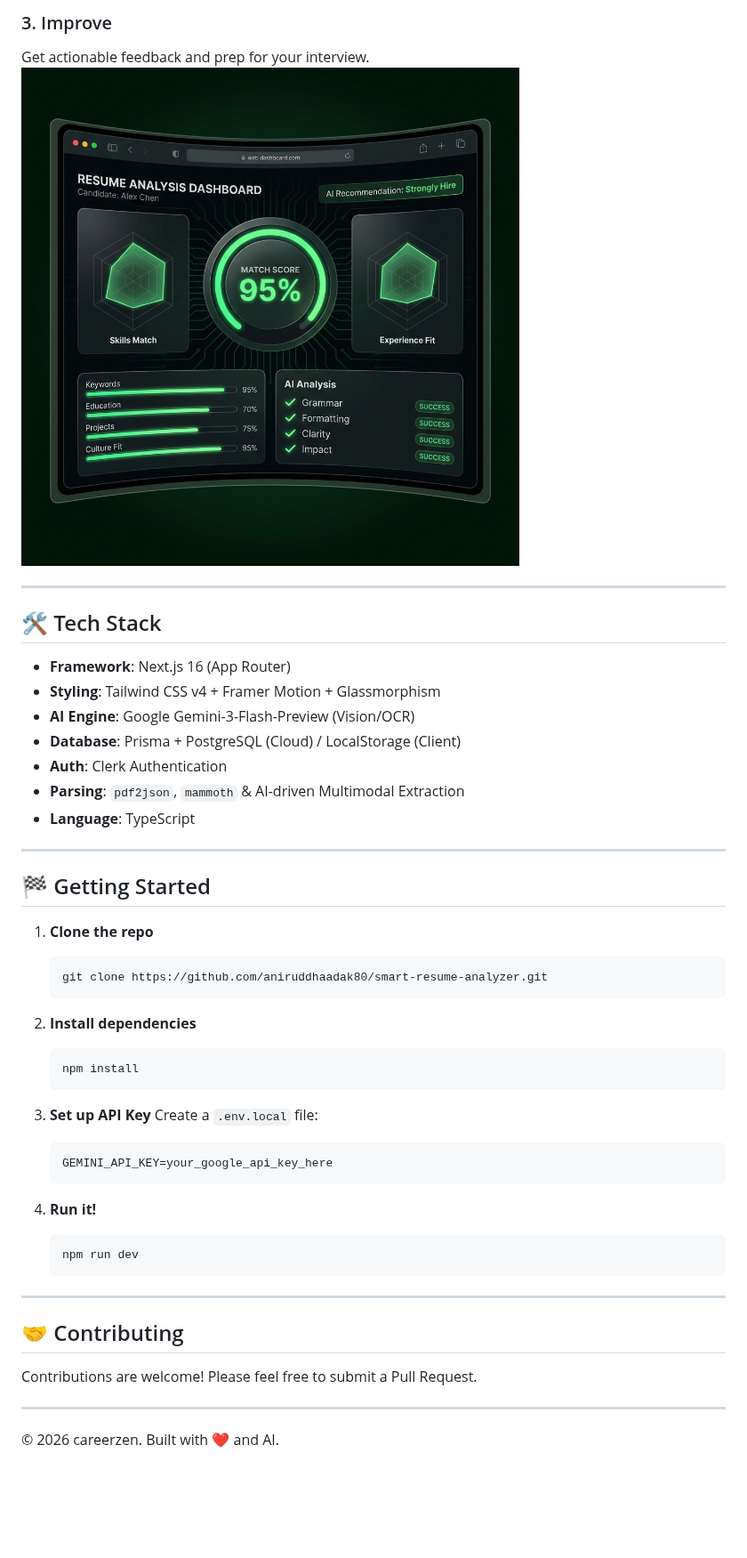
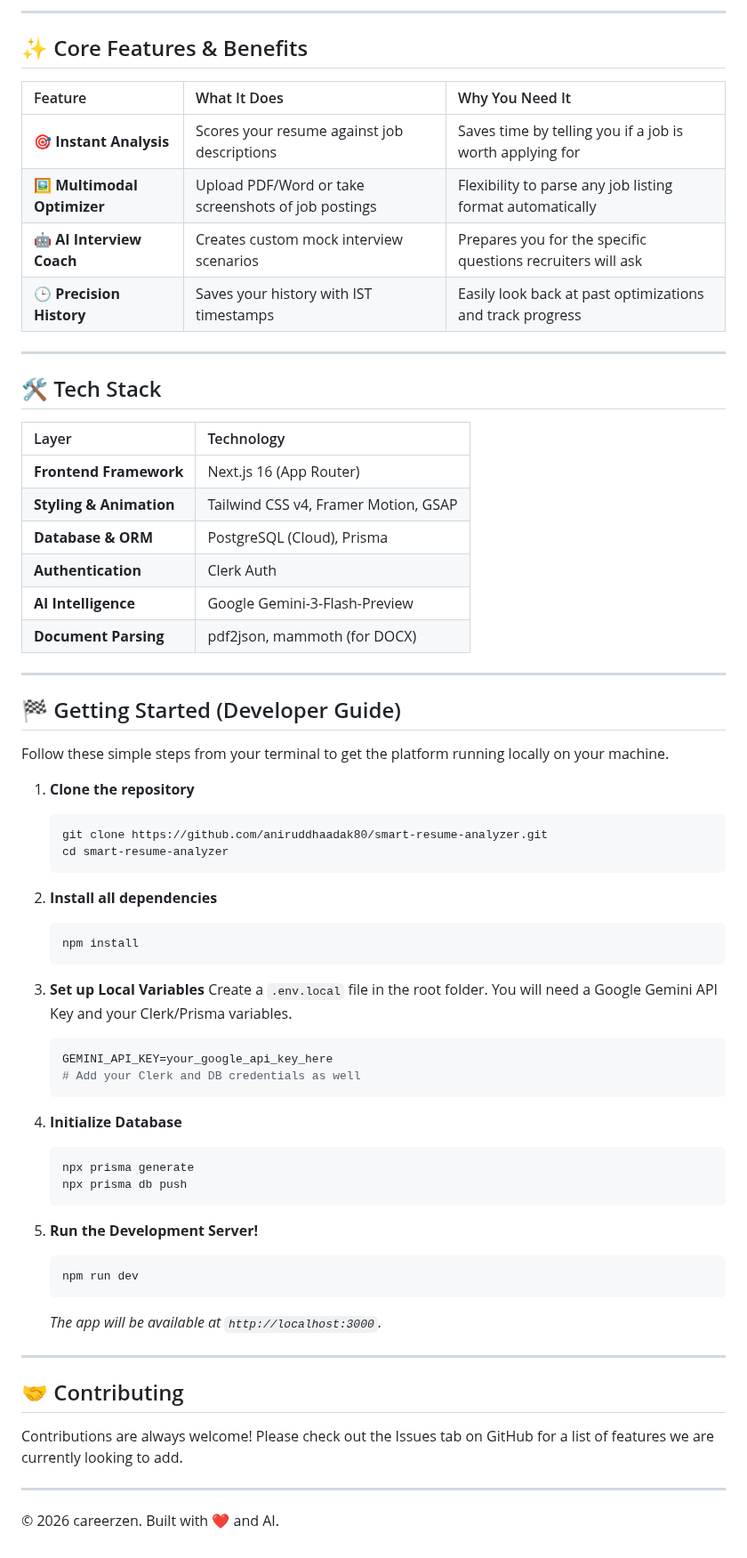
Before and after one commit to aniruddhaadak80/smart-resume-analyzer, a Markdown page: README.md, the part around one of its changes. Shown at 89% size. Rendered like a GitHub page; blank space fills up the shorter version.

````diff
--- a/README.md
+++ b/README.md
@@ -32,50 +43,69 @@ The AI scans your profile against 50+ ATS checkpoints.
 
-### 3. Improve
-Get actionable feedback and prep for your interview.
-![Results](/public/assets/results_mockup.png)
+---
+
+## ✨ Core Features & Benefits
+
+| Feature | What It Does | Why You Need It |
+| :--- | :--- | :--- |
+| **🎯 Instant Analysis** | Scores your resume against job descriptions | Saves time by telling you if a job is worth applying for |
+| **🖼️ Multimodal Optimizer** | Upload PDF/Word or take screenshots of job postings | Flexibility to parse any job listing format automatically |
+| **🤖 AI Interview Coach** | Creates custom mock interview scenarios | Prepares you for the specific questions recruiters will ask |
+| **🕒 Precision History** | Saves your history with IST timestamps | Easily look back at past optimizations and track progress |
 
 ---
 
 ## 🛠 Tech Stack
 
-- **Framework**: Next.js 16 (App Router)
-- **Styling**: Tailwind CSS v4 + Framer Motion + Glassmorphism
-- **AI Engine**: Google Gemini-3-Flash-Preview (Vision/OCR)
-- **Database**: Prisma + PostgreSQL (Cloud) / LocalStorage (Client)
-- **Auth**: Clerk Authentication
-- **Parsing**: `pdf2json`, `mammoth` & AI-driven Multimodal Extraction
-- **Language**: TypeScript
+| Layer | Technology |
+| :--- | :--- |
+| **Frontend Framework** | Next.js 16 (App Router) |
+| **Styling & Animation** | Tailwind CSS v4, Framer Motion, GSAP |
+| **Database & ORM** | PostgreSQL (Cloud), Prisma |
+| **Authentication** | Clerk Auth |
+| **AI Intelligence** | Google Gemini-3-Flash-Preview |
+| **Document Parsing** | pdf2json, mammoth (for DOCX) |
 
 ---
 
-## 🏁 Getting Started
+## 🏁 Getting Started (Developer Guide)
 
-1. **Clone the repo**
+Follow these simple steps from your terminal to get the platform running locally on your machine.
+
+1. **Clone the repository**
    ```bash
    git clone https://github.com/aniruddhaadak80/smart-resume-analyzer.git
+   cd smart-resume-analyzer
    ```
 
-2. **Install dependencies**
+2. **Install all dependencies**
    ```bash
    npm install
    ```
 
-3. **Set up API Key**
-   Create a `.env.local` file:
+3. **Set up Local Variables**
+   Create a `.env.local` file in the root folder. You will need a Google Gemini API Key and your Clerk/Prisma variables.
    ```env
    GEMINI_API_KEY=your_google_api_key_here
+   # Add your Clerk and DB credentials as well
    ```
 
-4. **Run it!**
+4. **Initialize Database**
+   ```bash
+   npx prisma generate
+   npx prisma db push
+   ```
+
+5. **Run the Development Server!**
    ```bash
    npm run dev
    ```
+   *The app will be available at `http://localhost:3000`.*
 
 ---
 
 ## 🤝 Contributing
 
-Contributions are welcome! Please feel free to submit a Pull Request.
+Contributions are always welcome! Please check out the Issues tab on GitHub for a list of features we are currently looking to add.
 
 ---
 
````
Also changed, not shown: other parts of README.md (+27 -16 lines), public/assets/interview_coach.png (added), public/assets/resume_workflow.png (added).
